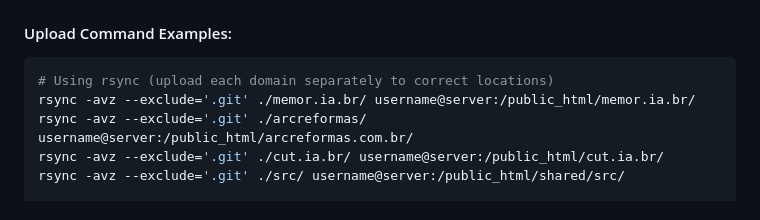
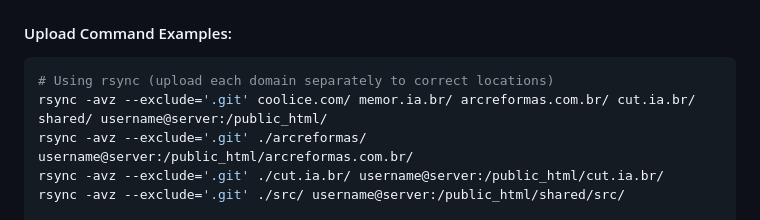
Before and after one commit to ib-bsb-br/coolice, a Markdown page: DEPLOYMENT.md, the part around the change. Drawn GitHub-style.

Commit message:
Update DEPLOYMENT.md
Co-authored-by: Copilot <175728472+Copilot@users.noreply.github.com>

````diff
--- a/DEPLOYMENT.md
+++ b/DEPLOYMENT.md
@@ -96,7 +96,7 @@ public_html/
 #### Upload Command Examples:
 ```bash
 # Using rsync (upload each domain separately to correct locations)
-rsync -avz --exclude='.git' ./memor.ia.br/ username@server:/public_html/memor.ia.br/
+rsync -avz --exclude='.git' coolice.com/ memor.ia.br/ arcreformas.com.br/ cut.ia.br/ shared/ username@server:/public_html/
 rsync -avz --exclude='.git' ./arcreformas/ username@server:/public_html/arcreformas.com.br/
 rsync -avz --exclude='.git' ./cut.ia.br/ username@server:/public_html/cut.ia.br/
 rsync -avz --exclude='.git' ./src/ username@server:/public_html/shared/src/
````
